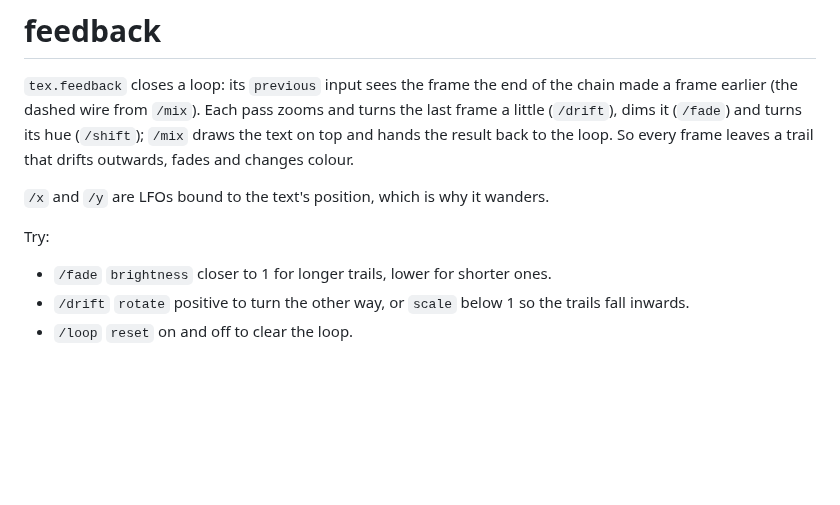
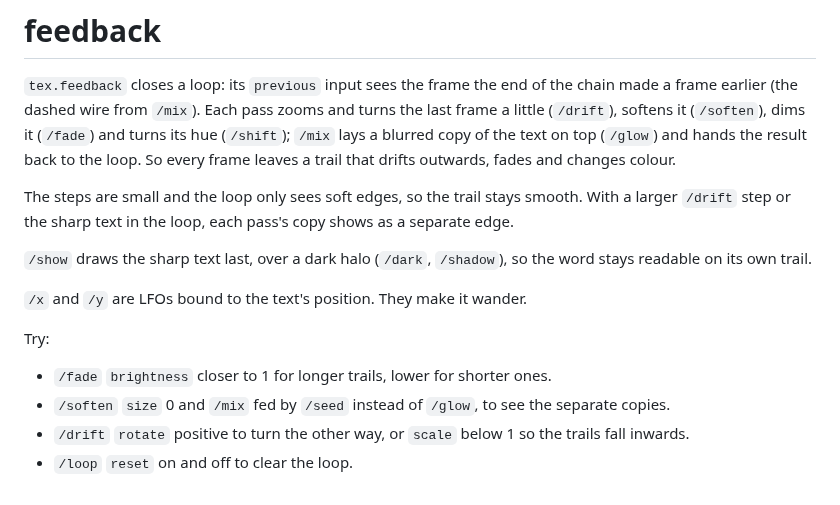
Before and after one commit to alexanderalber/penumbra, a Markdown page: examples/feedback/README.md, the part around the change. GitHub-like rendering; blank space fills up the shorter version.

Commit message:
examples: the feedback trail is smooth and the word stays readable
generated with Claude Code

```diff
--- a/examples/feedback/README.md
+++ b/examples/feedback/README.md
@@ -2,14 +2,21 @@
 
 `tex.feedback` closes a loop: its `previous` input sees the frame the end of the chain made a
 frame earlier (the dashed wire from `/mix`). Each pass zooms and turns the last frame a little
-(`/drift`), dims it (`/fade`) and turns its hue (`/shift`); `/mix` draws the text on top and
-hands the result back to the loop. So every frame leaves a trail that drifts outwards, fades
-and changes colour.
+(`/drift`), softens it (`/soften`), dims it (`/fade`) and turns its hue (`/shift`); `/mix` lays a
+blurred copy of the text on top (`/glow`) and hands the result back to the loop. So every frame
+leaves a trail that drifts outwards, fades and changes colour.
 
-`/x` and `/y` are LFOs bound to the text's position, which is why it wanders.
+The steps are small and the loop only sees soft edges, so the trail stays smooth. With a larger
+`/drift` step or the sharp text in the loop, each pass's copy shows as a separate edge.
+
+`/show` draws the sharp text last, over a dark halo (`/dark`, `/shadow`), so the word stays
+readable on its own trail.
+
+`/x` and `/y` are LFOs bound to the text's position. They make it wander.
 
 Try:
 
 - `/fade` `brightness` closer to 1 for longer trails, lower for shorter ones.
+- `/soften` `size` 0 and `/mix` fed by `/seed` instead of `/glow`, to see the separate copies.
 - `/drift` `rotate` positive to turn the other way, or `scale` below 1 so the trails fall inwards.
 - `/loop` `reset` on and off to clear the loop.
```
Also changed, not shown: README.md (+1 -1 lines), assets/gallery/feedback.jpg, 1 other file.
